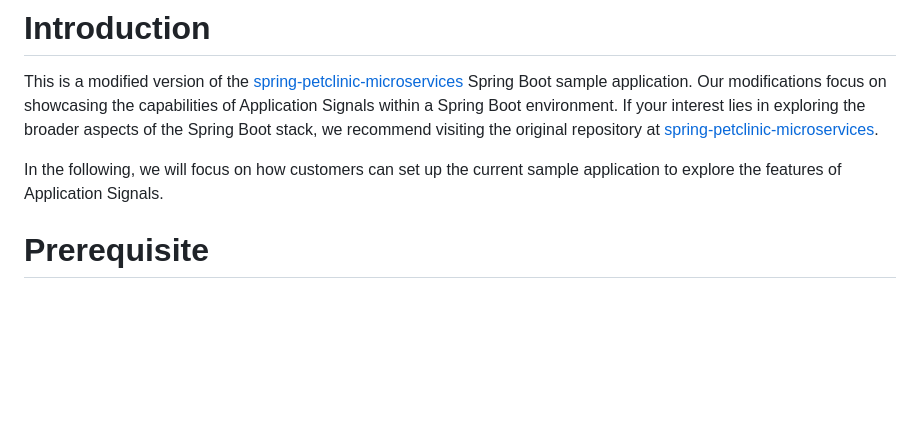
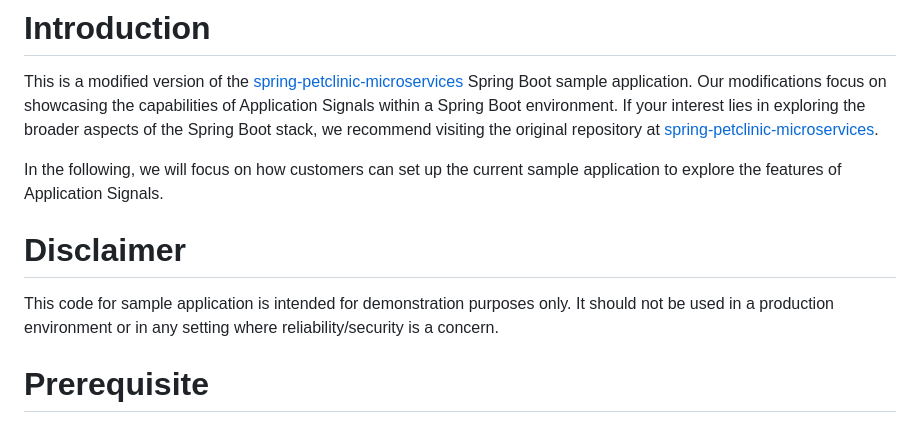
Before and after one commit to aws-observability/application-signals-demo, a Markdown page: README.md, the part around the change. Rendered like a GitHub page; blank space fills up the shorter version.

Commit message:
Update README.md to include disclaimer

```diff
--- a/README.md
+++ b/README.md
@@ -4,6 +4,10 @@ Our modifications focus on showcasing the capabilities of Application Signals wi
 If your interest lies in exploring the broader aspects of the Spring Boot stack, we recommend visiting the original repository at [spring-petclinic-microservices](https://github.com/spring-petclinic/spring-petclinic-microservices).
 
 In the following, we will focus on how customers can set up the current sample application to explore the features of Application Signals.
+
+# Disclaimer
+
+This code for sample application is intended for demonstration purposes only. It should not be used in a production environment or in any setting where reliability/security is a concern.
 
 # Prerequisite
 * A Linux or Mac machine with x86-64 (AMD64) architecture is required for building Docker images for the sample application.
```
